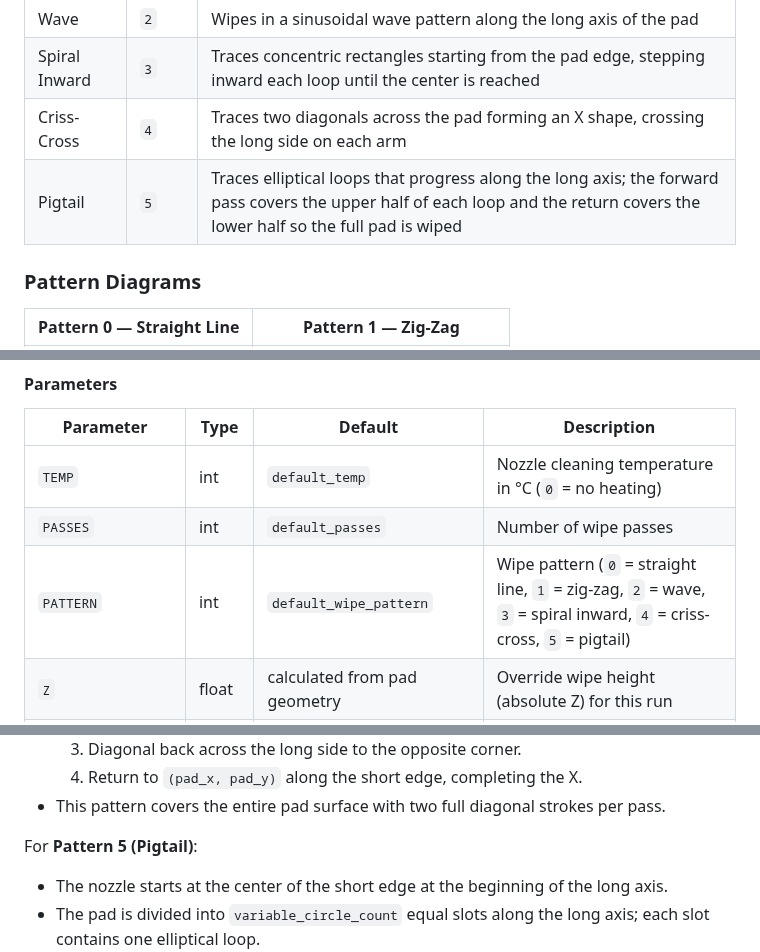
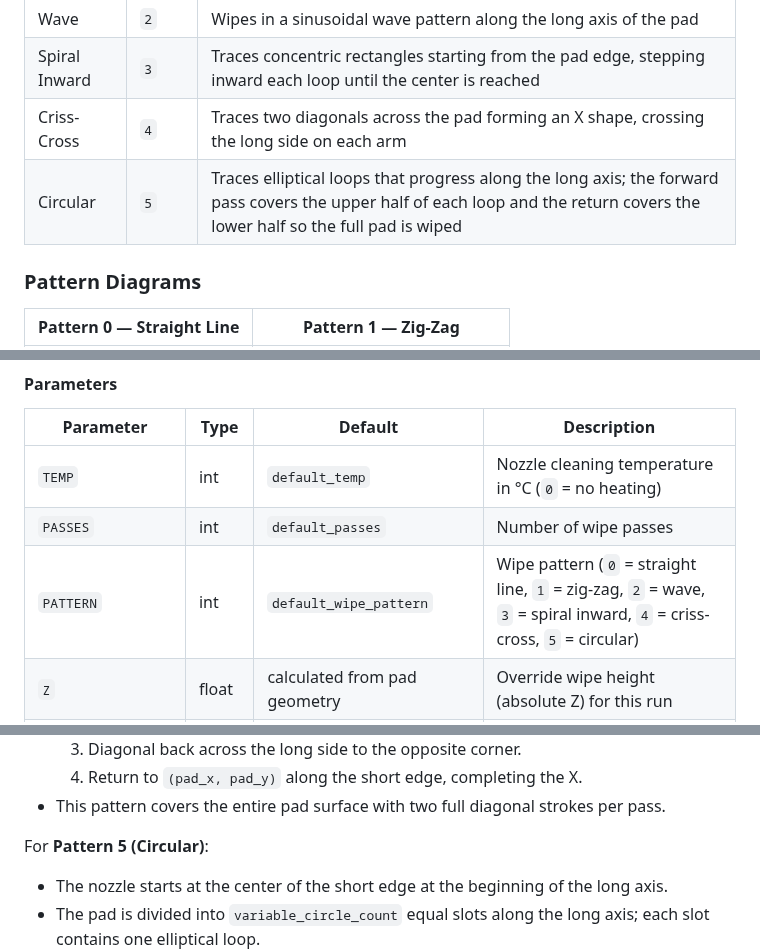
Before and after one commit to porrey/Klipper-Macros, a Markdown page: Nozzle-Clean/nozzle-clean.md, 3 parts joined by grey strips. GitHub-like rendering.

```diff
--- a/Nozzle-Clean/nozzle-clean.md
+++ b/Nozzle-Clean/nozzle-clean.md
@@ -208,7 +208,7 @@ This macro stores behavior settings and defaults as variables. It does **not** e
 | Wave | `2` | Wipes in a sinusoidal wave pattern along the long axis of the pad |
 | Spiral Inward | `3` | Traces concentric rectangles starting from the pad edge, stepping inward each loop until the center is reached |
 | Criss-Cross | `4` | Traces two diagonals across the pad forming an X shape, crossing the long side on each arm |
-| Pigtail | `5` | Traces elliptical loops that progress along the long axis; the forward pass covers the upper half of each loop and the return covers the lower half so the full pad is wiped |
+| Circular | `5` | Traces elliptical loops that progress along the long axis; the forward pass covers the upper half of each loop and the return covers the lower half so the full pad is wiped |
 
 ### Pattern Diagrams
 
@@ -246,7 +246,7 @@ Clean the nozzle using the configured pad.
 |---|---|---|---|
 | `TEMP` | int | `default_temp` | Nozzle cleaning temperature in °C (`0` = no heating) |
 | `PASSES` | int | `default_passes` | Number of wipe passes |
-| `PATTERN` | int | `default_wipe_pattern` | Wipe pattern (`0` = straight line, `1` = zig-zag, `2` = wave, `3` = spiral inward, `4` = criss-cross, `5` = pigtail) |
+| `PATTERN` | int | `default_wipe_pattern` | Wipe pattern (`0` = straight line, `1` = zig-zag, `2` = wave, `3` = spiral inward, `4` = criss-cross, `5` = circular) |
 | `Z` | float | calculated from pad geometry | Override wipe height (absolute Z) for this run |
 | `KEEP_HOTEND_ON` | int (0/1) | `default_keep_hotend_on` | Keep nozzle hot afterward (1) or turn off (0) |
 | `RETRACT_DISTANCE` | float | `default_retract_distance` | Override filament retract distance (negative = retract) |
@@ -380,7 +380,7 @@ For **Pattern 4 (Criss-Cross)**:
   4. Return to `(pad_x, pad_y)` along the short edge, completing the X.
 - This pattern covers the entire pad surface with two full diagonal strokes per pass.
 
-For **Pattern 5 (Pigtail)**:
+For **Pattern 5 (Circular)**:
 - The nozzle starts at the center of the short edge at the beginning of the long axis.
 - The pad is divided into `variable_circle_count` equal slots along the long axis; each slot contains one elliptical loop.
   - Long semi-axis of each loop = `travel_len / (2 × circle_count)` — loops fit end-to-end with no gaps.
```
Also changed, not shown: other parts of Nozzle-Clean/nozzle-clean.md (+5 -5 lines), Nozzle-Clean/Images/pattern5.png, 2 other files.
